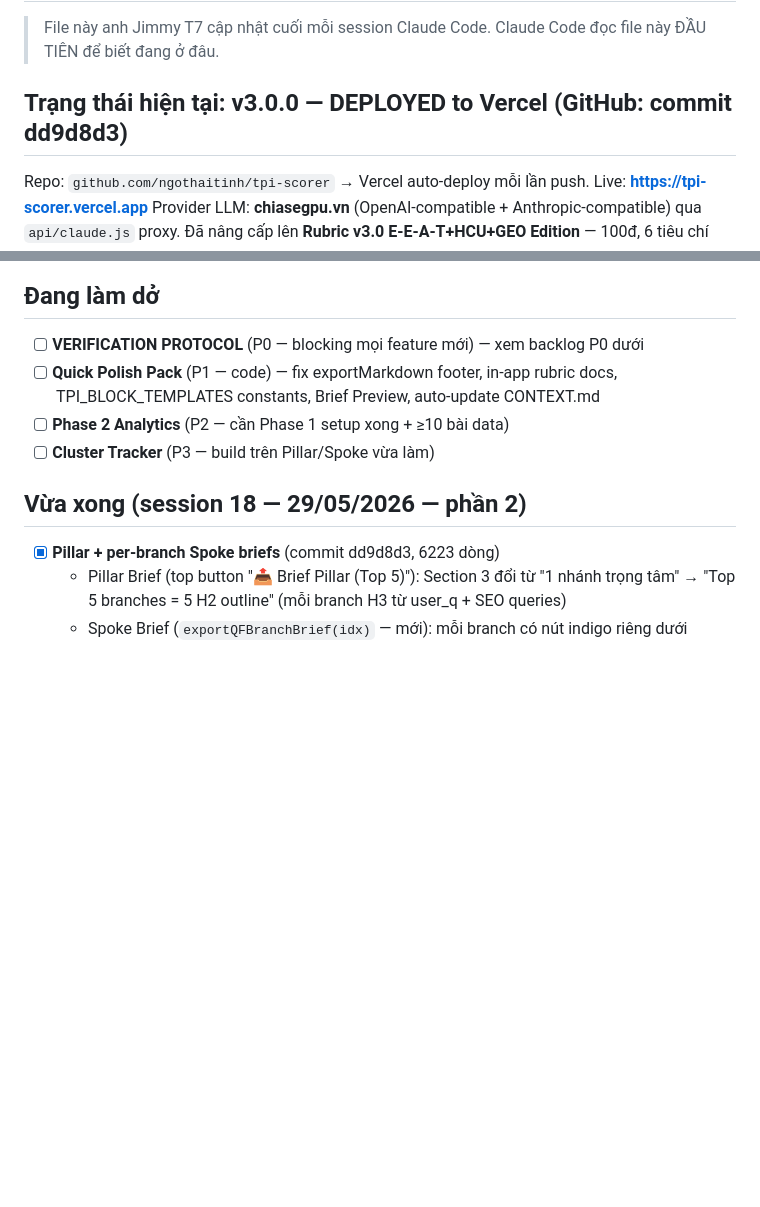
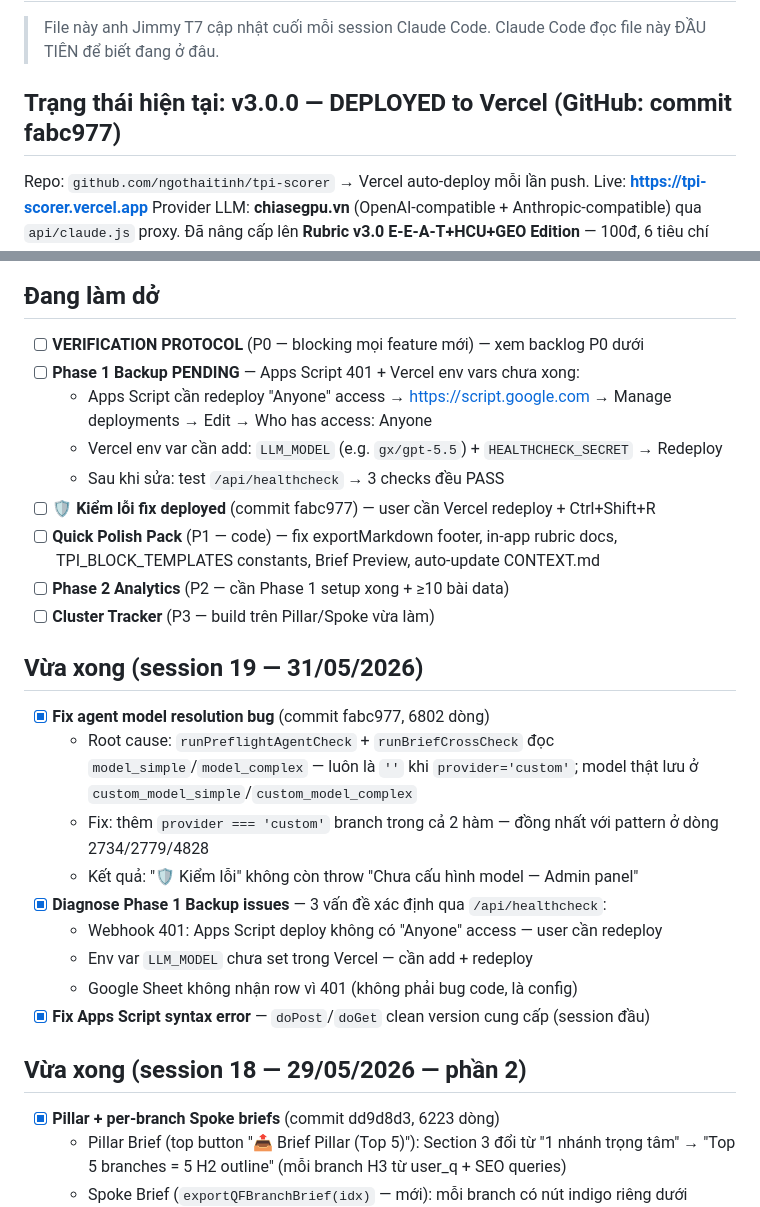
Before and after one commit to ngothaitinh/tpi-scorer, a Markdown page: CONTEXT.md, 2 parts joined by grey strips. GitHub-like rendering; blank space fills up the shorter version.

Commit message:
docs: session 19 wrap — agent model bug fix, Phase 1 backup diagnosis
Co-Authored-By: Claude Sonnet 4.6 <noreply@anthropic.com>

```diff
--- a/CONTEXT.md
+++ b/CONTEXT.md
@@ -3,7 +3,7 @@
 > File này anh Jimmy T7 cập nhật cuối mỗi session Claude Code.
 > Claude Code đọc file này ĐẦU TIÊN để biết đang ở đâu.
 
-## Trạng thái hiện tại: v3.0.0 — DEPLOYED to Vercel (GitHub: commit dd9d8d3)
+## Trạng thái hiện tại: v3.0.0 — DEPLOYED to Vercel (GitHub: commit fabc977)
 
 Repo: `github.com/ngothaitinh/tpi-scorer` → Vercel auto-deploy mỗi lần push.
 Live: **https://tpi-scorer.vercel.app**
@@ -20,10 +20,27 @@ Provider LLM: **chiasegpu.vn** (OpenAI-compatible + Anthropic-compatible) qua `a
 
 ## Đang làm dở
 - [ ] **VERIFICATION PROTOCOL** (P0 — blocking mọi feature mới) — xem backlog P0 dưới
+- [ ] **Phase 1 Backup PENDING** — Apps Script 401 + Vercel env vars chưa xong:
+  - Apps Script cần redeploy "Anyone" access → https://script.google.com → Manage deployments → Edit → Who has access: Anyone
+  - Vercel env var cần add: `LLM_MODEL` (e.g. `gx/gpt-5.5`) + `HEALTHCHECK_SECRET` → Redeploy
+  - Sau khi sửa: test `/api/healthcheck` → 3 checks đều PASS
+- [ ] **🛡 Kiểm lỗi fix deployed** (commit fabc977) — user cần Vercel redeploy + Ctrl+Shift+R
 - [ ] **Quick Polish Pack** (P1 — code) — fix exportMarkdown footer, in-app rubric docs,
   TPI_BLOCK_TEMPLATES constants, Brief Preview, auto-update CONTEXT.md
 - [ ] **Phase 2 Analytics** (P2 — cần Phase 1 setup xong + ≥10 bài data)
 - [ ] **Cluster Tracker** (P3 — build trên Pillar/Spoke vừa làm)
+
+## Vừa xong (session 19 — 31/05/2026)
+- [x] **Fix agent model resolution bug** (commit fabc977, 6802 dòng)
+  - Root cause: `runPreflightAgentCheck` + `runBriefCrossCheck` đọc `model_simple`/`model_complex`
+    — luôn là `''` khi `provider='custom'`; model thật lưu ở `custom_model_simple`/`custom_model_complex`
+  - Fix: thêm `provider === 'custom'` branch trong cả 2 hàm — đồng nhất với pattern ở dòng 2734/2779/4828
+  - Kết quả: "🛡 Kiểm lỗi" không còn throw "Chưa cấu hình model — Admin panel"
+- [x] **Diagnose Phase 1 Backup issues** — 3 vấn đề xác định qua `/api/healthcheck`:
+  - Webhook 401: Apps Script deploy không có "Anyone" access — user cần redeploy
+  - Env var `LLM_MODEL` chưa set trong Vercel — cần add + redeploy
+  - Google Sheet không nhận row vì 401 (không phải bug code, là config)
+- [x] **Fix Apps Script syntax error** — `doPost`/`doGet` clean version cung cấp (session đầu)
 
 ## Vừa xong (session 18 — 29/05/2026 — phần 2)
 - [x] **Pillar + per-branch Spoke briefs** (commit dd9d8d3, 6223 dòng)
```
Also changed, not shown: other parts of CONTEXT.md (+1 -1 lines).
